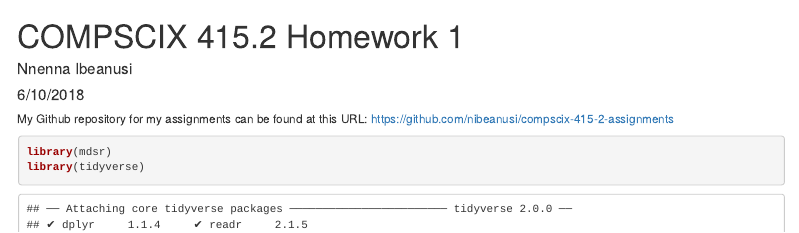
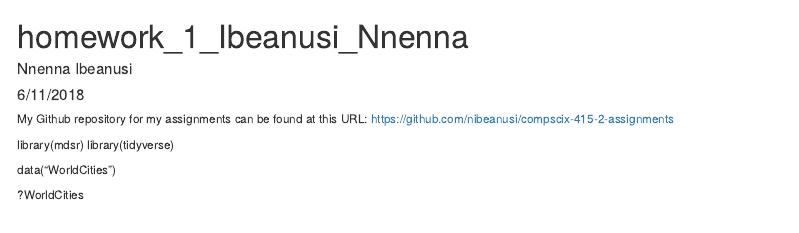
Before and after one commit to nibeanusi/compscix-415-2-assignments, an R Markdown document (COMPSCIX_415.2_Homework1/homework_1_Ibeanusi_Nnenna.Rmd): the page in a window 1100 px wide, from its top. Rendered offline with R 4.5, knitr and Pandoc, with nearby package versions; some code elsewhere in the file could not run offline.

Commit message:
want to show code

````diff
--- a/COMPSCIX-415.2-Homework-1/homework_1_Ibeanusi_Nnenna.Rmd
+++ b/COMPSCIX_415.2_Homework1/homework_1_Ibeanusi_Nnenna.Rmd
@@ -1,15 +1,16 @@
 ---
-title: "COMPSCIX 415.2 Homework 1"
+title: "homework_1_Ibeanusi_Nnenna"
 author: "Nnenna Ibeanusi"
-date: "6/10/2018"
+date: "6/11/2018"
 output: html_document
 ---
 
 ```{r setup, include=FALSE}
 knitr::opts_chunk$set(echo = TRUE)
 ```
+
 My Github repository for my assignments can be found at this URL: https://github.com/nibeanusi/compscix-415-2-assignments
-```{r}
+
 library(mdsr)
 library(tidyverse)
 
````
Also changed, not shown: COMPSCIX_415.2_Homework1/homework_1_Ibeanusi_Nnenna.html, COMPSCIX_415.2_Homework1/homework_1_Ibeanusi_Nnenna.Rmd (12 more changed lines), 2 other files.
